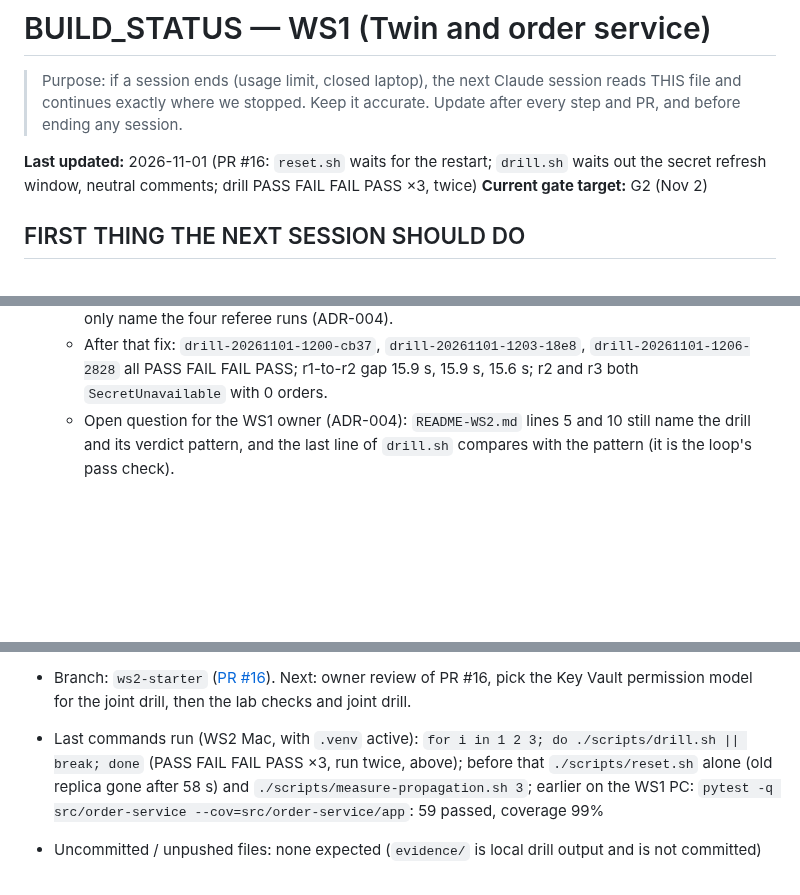
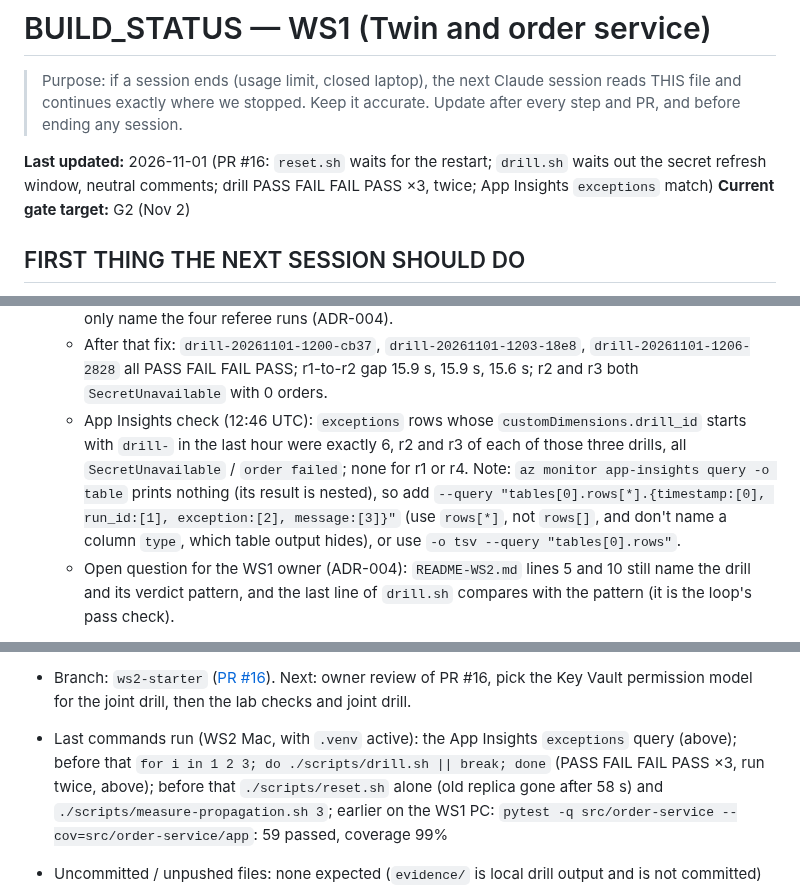
Before and after one commit to livefire-team/livefire-fusion-poc, a Markdown page: docs/BUILD_STATUS.md, 3 parts joined by grey strips. Drawn GitHub-style; blank space fills up the shorter version.

Commit message:
docs: status records the App Insights exceptions check
The exceptions table matches the three drills: r2 and r3 each logged one
SecretUnavailable, r1 and r4 none. Notes how to get rows out of
az monitor app-insights query (-o table alone prints nothing) and adds
JMESPath and KQL to the glossary.

Co-Authored-By: Claude Opus 5.5 <noreply@anthropic.com>

```diff
--- a/docs/BUILD_STATUS.md
+++ b/docs/BUILD_STATUS.md
@@ -4,7 +4,7 @@
 > exactly where we stopped. Keep it accurate. Update after every step and PR, and before ending any session.
 
 **Last updated:** 2026-11-01 (PR #16: `reset.sh` waits for the restart; `drill.sh` waits out the secret refresh
-window, neutral comments; drill PASS FAIL FAIL PASS ×3, twice)
+window, neutral comments; drill PASS FAIL FAIL PASS ×3, twice; App Insights `exceptions` match)
 **Current gate target:** G2 (Nov 2)
 
 ## FIRST THING THE NEXT SESSION SHOULD DO
@@ -97,6 +97,11 @@ Status values: not started | in progress | PR open | merged | blocked
     10, same as `main.parameters.json`). Its comments now only name the four referee runs (ADR-004).
   - After that fix: `drill-20261101-1200-cb37`, `drill-20261101-1203-18e8`, `drill-20261101-1206-2828` all
     PASS FAIL FAIL PASS; r1-to-r2 gap 15.9 s, 15.9 s, 15.6 s; r2 and r3 both `SecretUnavailable` with 0 orders.
+  - App Insights check (12:46 UTC): `exceptions` rows whose `customDimensions.drill_id` starts with `drill-` in the
+    last hour were exactly 6, r2 and r3 of each of those three drills, all `SecretUnavailable` / `order failed`;
+    none for r1 or r4. Note: `az monitor app-insights query -o table` prints nothing (its result is nested), so add
+    `--query "tables[0].rows[*].{timestamp:[0], run_id:[1], exception:[2], message:[3]}"` (use `rows[*]`, not
+    `rows[]`, and don't name a column `type`, which table output hides), or use `-o tsv --query "tables[0].rows"`.
   - Open question for the WS1 owner (ADR-004): `README-WS2.md` lines 5 and 10 still name the drill and its
     verdict pattern, and the last line of `drill.sh` compares with the pattern (it is the loop's pass check).
 - Key Vault access propagation measured 2026-10-31 (`./scripts/measure-propagation.sh 3`, drill
@@ -116,7 +121,8 @@ Status values: not started | in progress | PR open | merged | blocked
   measurement on a twin provisioned with `kvPermissionModel=rbac`.
 - Branch: `ws2-starter` ([PR #16](https://github.com/livefire-team/livefire-fusion-poc/pull/16)). Next: owner
   review of PR #16, pick the Key Vault permission model for the joint drill, then the lab checks and joint drill.
-- Last commands run (WS2 Mac, with `.venv` active): `for i in 1 2 3; do ./scripts/drill.sh || break; done`
+- Last commands run (WS2 Mac, with `.venv` active): the App Insights `exceptions` query (above); before that
+  `for i in 1 2 3; do ./scripts/drill.sh || break; done`
   (PASS FAIL FAIL PASS ×3, run twice, above); before that `./scripts/reset.sh` alone (old replica gone after 58 s) and
   `./scripts/measure-propagation.sh 3`; earlier on the WS1 PC:
   `pytest -q src/order-service --cov=src/order-service/app`: 59 passed, coverage 99%
```
Also changed, not shown: docs/GLOSSARY.md (+2 -0 lines).
